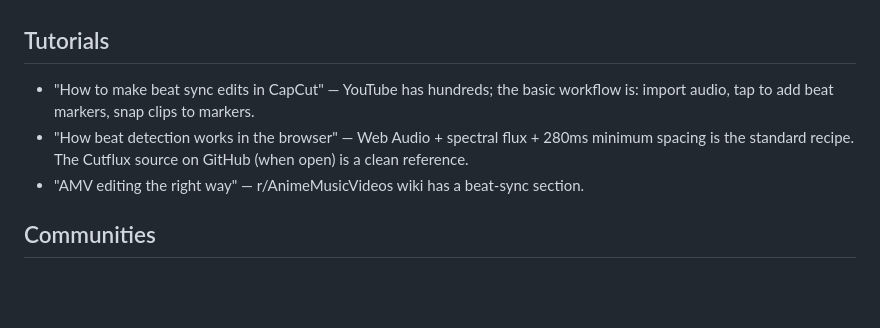
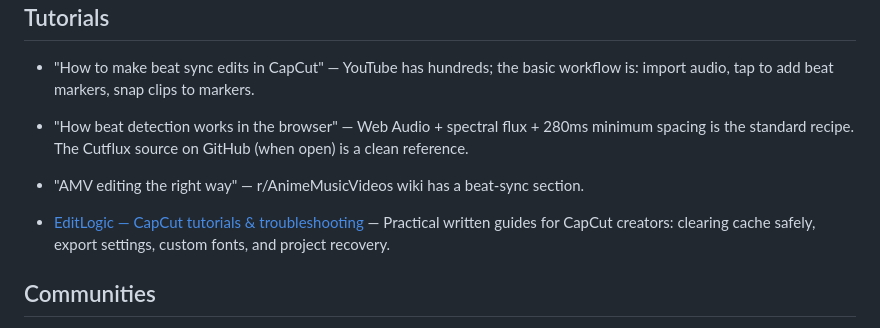
Before and after one commit to for-he-s-loved/awesome-beat-sync-video-editors, a Markdown page: README.md, the part around the change. Drawn GitHub-style; blank space fills up the shorter version.

Commit message:
Add EditLogic CapCut tutorials link

```diff
--- a/README.md
+++ b/README.md
@@ -96,6 +96,8 @@ For developers building their own beat-sync tools.
 - "How beat detection works in the browser" — Web Audio + spectral flux + 280ms minimum spacing is the standard recipe. The Cutflux source on GitHub (when open) is a clean reference.
 - "AMV editing the right way" — r/AnimeMusicVideos wiki has a beat-sync section.
 
+- [EditLogic — CapCut tutorials & troubleshooting](https://editlogic.io/) — Practical written guides for CapCut creators: clearing cache safely, export settings, custom fonts, and project recovery.
+
 ## Communities
 
 - **[r/VideoEditing](https://reddit.com/r/VideoEditing)** — General editor community, beat-sync questions come up daily.
```
